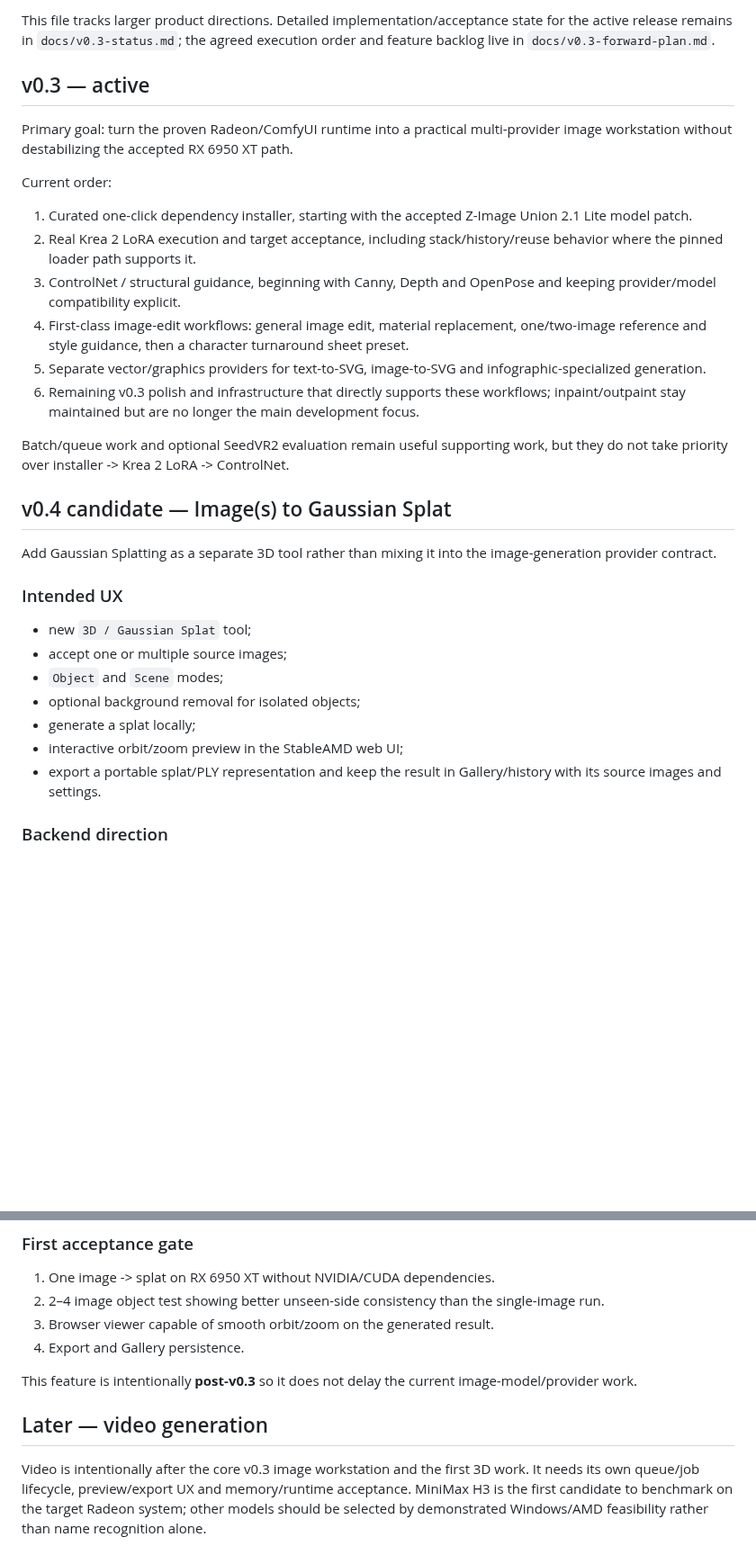
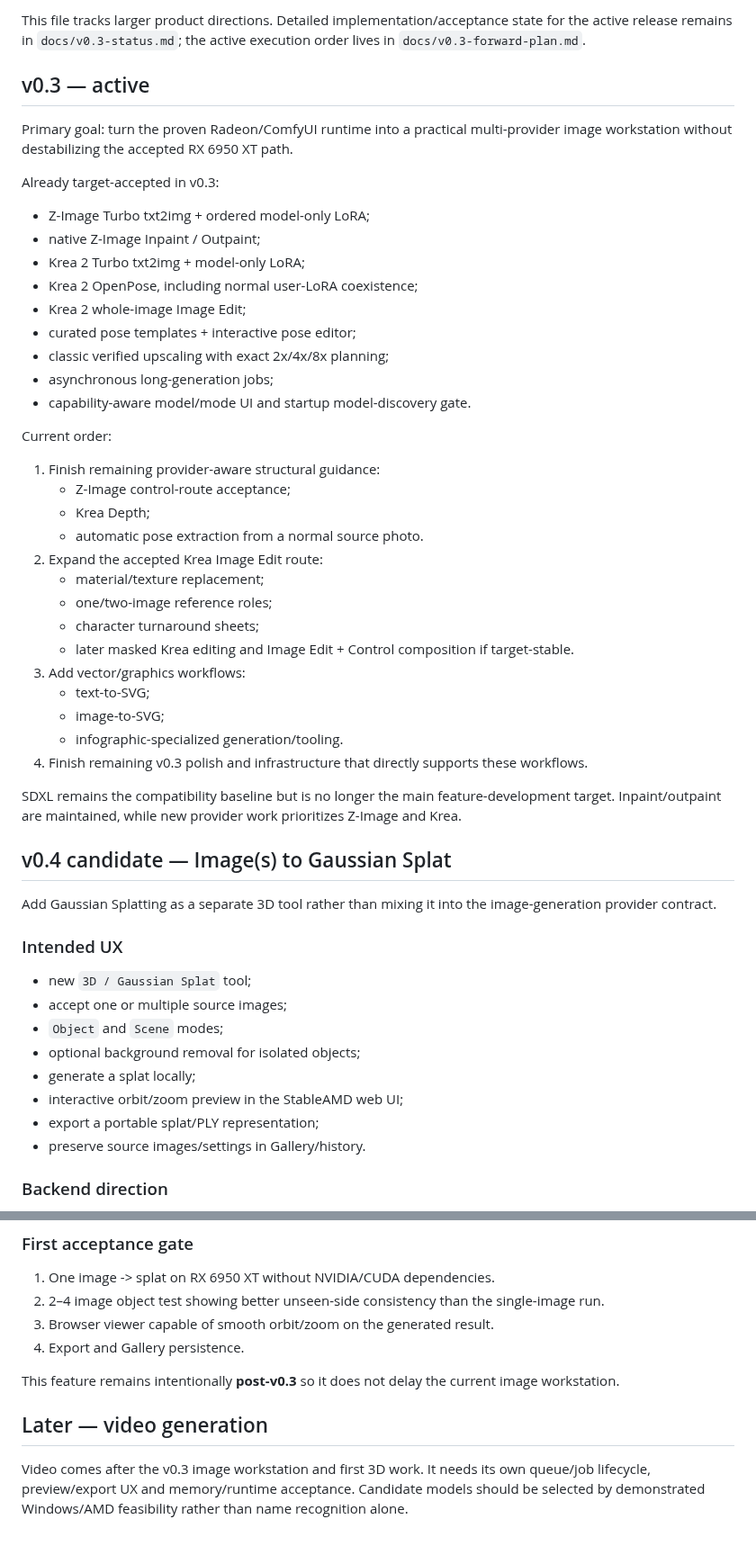
Before and after one commit to quendae/stableamd, a Markdown page: docs/roadmap.md, 2 parts joined by grey strips. Shown at 90% size. Drawn GitHub-style; blank space fills up the shorter version.

Commit message:
docs: refresh roadmap after Krea edit and pose acceptance

```diff
--- a/docs/roadmap.md
+++ b/docs/roadmap.md
@@ -4,20 +4,40 @@ Last updated: 2026-09-14
 
-This file tracks larger product directions. Detailed implementation/acceptance state for the active release remains in `docs/v0.3-status.md`; the agreed execution order and feature backlog live in `docs/v0.3-forward-plan.md`.
+This file tracks larger product directions. Detailed implementation/acceptance state for the active release remains in `docs/v0.3-status.md`; the active execution order lives in `docs/v0.3-forward-plan.md`.
 
 ## v0.3 — active
 
 Primary goal: turn the proven Radeon/ComfyUI runtime into a practical multi-provider image workstation without destabilizing the accepted RX 6950 XT path.
 
+Already target-accepted in v0.3:
+
+- Z-Image Turbo txt2img + ordered model-only LoRA;
+- native Z-Image Inpaint / Outpaint;
+- Krea 2 Turbo txt2img + model-only LoRA;
+- Krea 2 OpenPose, including normal user-LoRA coexistence;
+- Krea 2 whole-image Image Edit;
+- curated pose templates + interactive pose editor;
+- classic verified upscaling with exact 2x/4x/8x planning;
+- asynchronous long-generation jobs;
+- capability-aware model/mode UI and startup model-discovery gate.
+
 Current order:
 
-1. Curated one-click dependency installer, starting with the accepted Z-Image Union 2.1 Lite model patch.
-2. Real Krea 2 LoRA execution and target acceptance, including stack/history/reuse behavior where the pinned loader path supports it.
-3. ControlNet / structural guidance, beginning with Canny, Depth and OpenPose and keeping provider/model compatibility explicit.
-4. First-class image-edit workflows: general image edit, material replacement, one/two-image reference and style guidance, then a character turnaround sheet preset.
-5. Separate vector/graphics providers for text-to-SVG, image-to-SVG and infographic-specialized generation.
-6. Remaining v0.3 polish and infrastructure that directly supports these workflows; inpaint/outpaint stay maintained but are no longer the main development focus.
+1. Finish remaining provider-aware structural guidance:
+   - Z-Image control-route acceptance;
+   - Krea Depth;
+   - automatic pose extraction from a normal source photo.
+2. Expand the accepted Krea Image Edit route:
+   - material/texture replacement;
+   - one/two-image reference roles;
+   - character turnaround sheets;
+   - later masked Krea editing and Image Edit + Control composition if target-stable.
+3. Add vector/graphics workflows:
+   - text-to-SVG;
+   - image-to-SVG;
+   - infographic-specialized generation/tooling.
+4. Finish remaining v0.3 polish and infrastructure that directly supports these workflows.
 
-Batch/queue work and optional SeedVR2 evaluation remain useful supporting work, but they do not take priority over installer -> Krea 2 LoRA -> ControlNet.
+SDXL remains the compatibility baseline but is no longer the main feature-development target. Inpaint/outpaint are maintained, while new provider work prioritizes Z-Image and Krea.
 
 ## v0.4 candidate — Image(s) to Gaussian Splat
 
@@ -31,7 +51,8 @@ Add Gaussian Splatting as a separate 3D tool rather than mixing it into the imag
 - optional background removal for isolated objects;
 - generate a splat locally;
 - interactive orbit/zoom preview in the StableAMD web UI;
-- export a portable splat/PLY representation and keep the result in Gallery/history with its source images and settings.
+- export a portable splat/PLY representation;
+- preserve source images/settings in Gallery/history.
 
 ### Backend direction
 
@@ -57,8 +78,8 @@ Rationale:
 3. Browser viewer capable of smooth orbit/zoom on the generated result.
 4. Export and Gallery persistence.
 
-This feature is intentionally **post-v0.3** so it does not delay the current image-model/provider work.
+This feature remains intentionally **post-v0.3** so it does not delay the current image workstation.
 
 ## Later — video generation
 
-Video is intentionally after the core v0.3 image workstation and the first 3D work. It needs its own queue/job lifecycle, preview/export UX and memory/runtime acceptance. MiniMax H3 is the first candidate to benchmark on the target Radeon system; other models should be selected by demonstrated Windows/AMD feasibility rather than name recognition alone.
+Video comes after the v0.3 image workstation and first 3D work. It needs its own queue/job lifecycle, preview/export UX and memory/runtime acceptance. Candidate models should be selected by demonstrated Windows/AMD feasibility rather than name recognition alone.
```
Also changed, not shown: other parts of docs/roadmap.md (+1 -1 lines).
